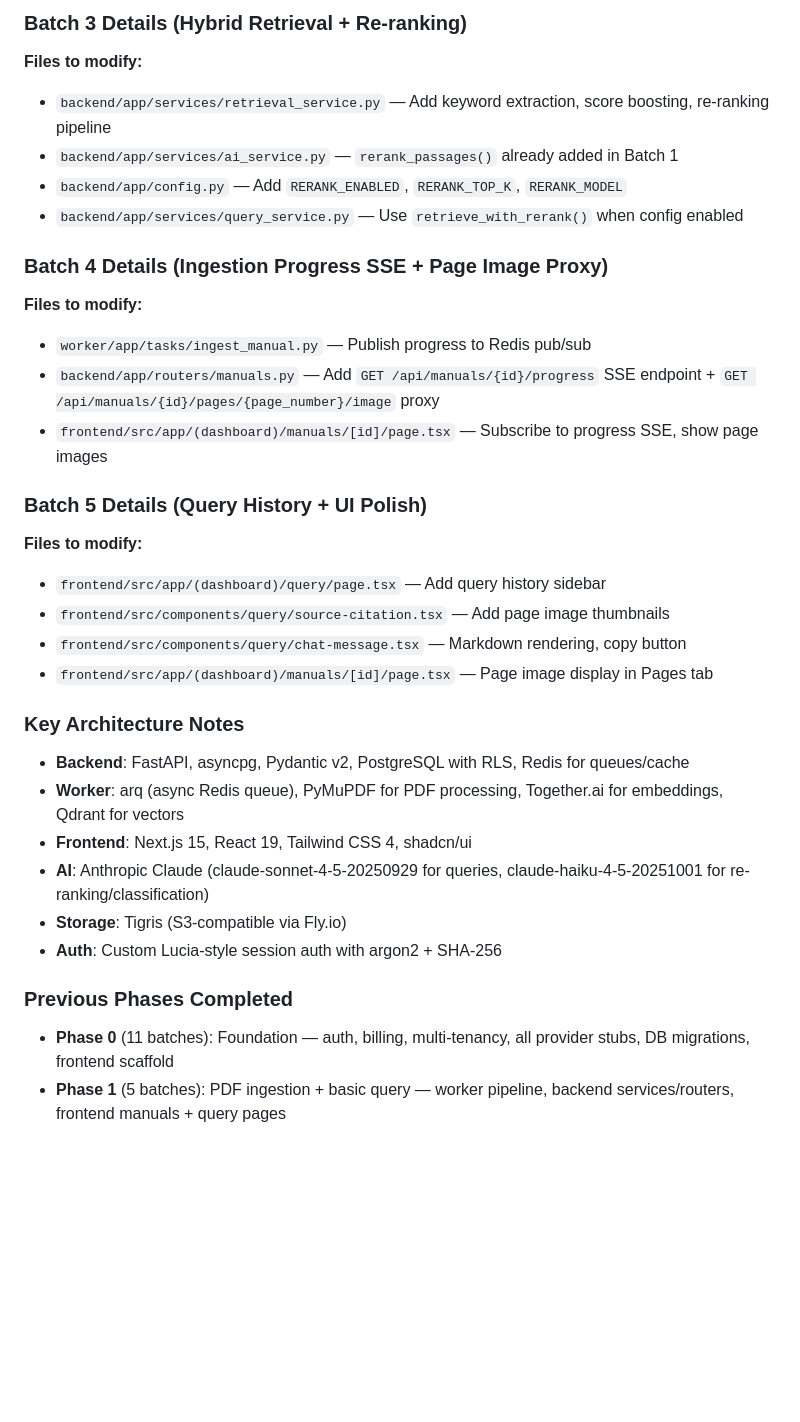
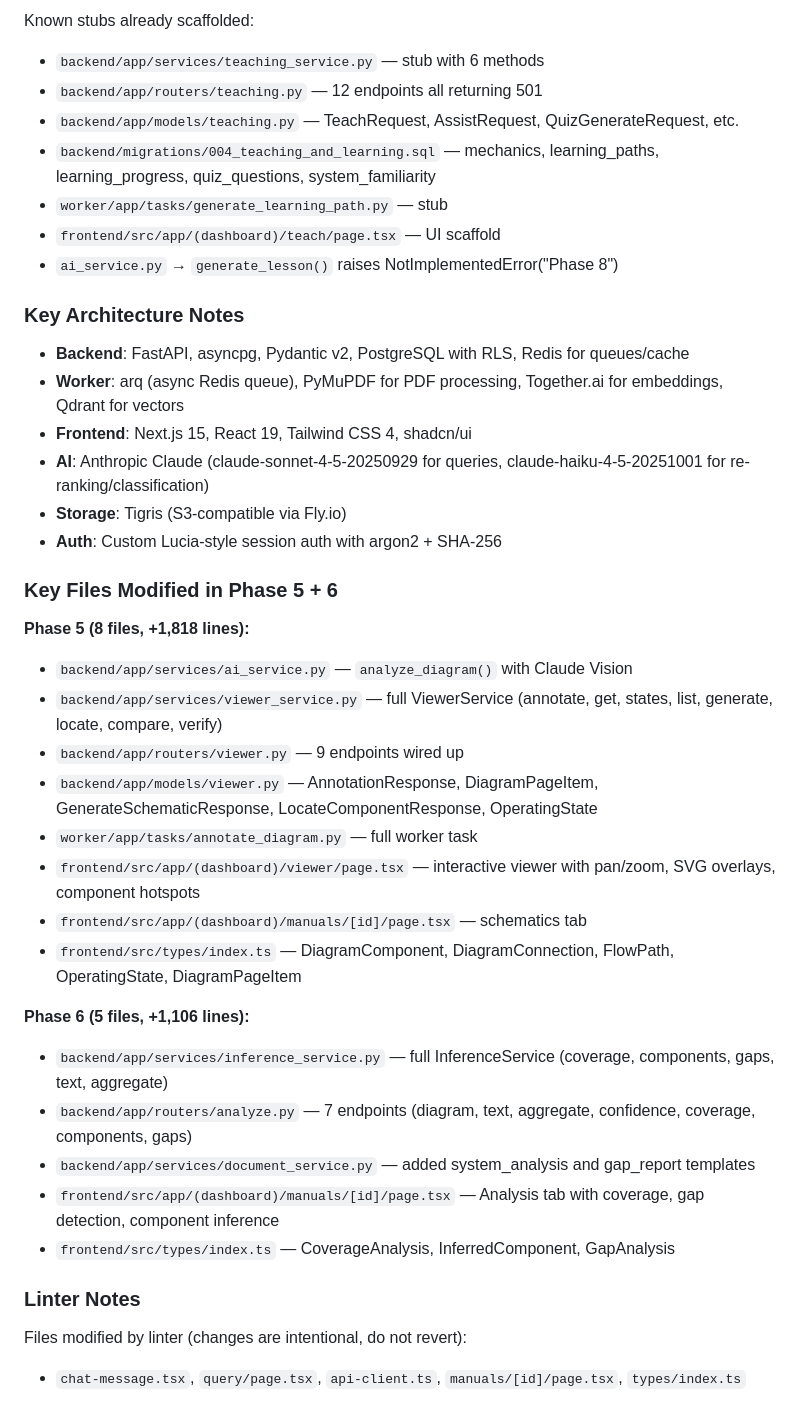
Before and after one commit to sharr36/ManualWorx, a Markdown page: CONTINUATION.md, the part around one of its changes. Drawn GitHub-style; blank space fills up the shorter version.

```diff
--- a/CONTINUATION.md
+++ b/CONTINUATION.md
@@ -39,26 +38,12 @@
 
-### Batch 3 Details (Hybrid Retrieval + Re-ranking)
-
-**Files to modify:**
-- `backend/app/services/retrieval_service.py` — Add keyword extraction, score boosting, re-ranking pipeline
-- `backend/app/services/ai_service.py` — `rerank_passages()` already added in Batch 1
-- `backend/app/config.py` — Add `RERANK_ENABLED`, `RERANK_TOP_K`, `RERANK_MODEL`
-- `backend/app/services/query_service.py` — Use `retrieve_with_rerank()` when config enabled
-
-### Batch 4 Details (Ingestion Progress SSE + Page Image Proxy)
-
-**Files to modify:**
-- `worker/app/tasks/ingest_manual.py` — Publish progress to Redis pub/sub
-- `backend/app/routers/manuals.py` — Add `GET /api/manuals/{id}/progress` SSE endpoint + `GET /api/manuals/{id}/pages/{page_number}/image` proxy
-- `frontend/src/app/(dashboard)/manuals/[id]/page.tsx` — Subscribe to progress SSE, show page images
-
-### Batch 5 Details (Query History + UI Polish)
-
-**Files to modify:**
-- `frontend/src/app/(dashboard)/query/page.tsx` — Add query history sidebar
-- `frontend/src/components/query/source-citation.tsx` — Add page image thumbnails
-- `frontend/src/components/query/chat-message.tsx` — Markdown rendering, copy button
-- `frontend/src/app/(dashboard)/manuals/[id]/page.tsx` — Page image display in Pages tab
+Known stubs already scaffolded:
+- `backend/app/services/teaching_service.py` — stub with 6 methods
+- `backend/app/routers/teaching.py` — 12 endpoints all returning 501
+- `backend/app/models/teaching.py` — TeachRequest, AssistRequest, QuizGenerateRequest, etc.
+- `backend/migrations/004_teaching_and_learning.sql` — mechanics, learning_paths, learning_progress, quiz_questions, system_familiarity
+- `worker/app/tasks/generate_learning_path.py` — stub
+- `frontend/src/app/(dashboard)/teach/page.tsx` — UI scaffold
+- `ai_service.py` → `generate_lesson()` raises NotImplementedError("Phase 8")
 
 ### Key Architecture Notes
 
@@ -69,6 +54,25 @@
 - **Storage**: Tigris (S3-compatible via Fly.io)
 - **Auth**: Custom Lucia-style session auth with argon2 + SHA-256
 
-### Previous Phases Completed
-- **Phase 0** (11 batches): Foundation — auth, billing, multi-tenancy, all provider stubs, DB migrations, frontend scaffold
-- **Phase 1** (5 batches): PDF ingestion + basic query — worker pipeline, backend services/routers, frontend manuals + query pages
+### Key Files Modified in Phase 5 + 6
+
+**Phase 5 (8 files, +1,818 lines):**
+- `backend/app/services/ai_service.py` — `analyze_diagram()` with Claude Vision
+- `backend/app/services/viewer_service.py` — full ViewerService (annotate, get, states, list, generate, locate, compare, verify)
+- `backend/app/routers/viewer.py` — 9 endpoints wired up
+- `backend/app/models/viewer.py` — AnnotationResponse, DiagramPageItem, GenerateSchematicResponse, LocateComponentResponse, OperatingState
+- `worker/app/tasks/annotate_diagram.py` — full worker task
+- `frontend/src/app/(dashboard)/viewer/page.tsx` — interactive viewer with pan/zoom, SVG overlays, component hotspots
+- `frontend/src/app/(dashboard)/manuals/[id]/page.tsx` — schematics tab
+- `frontend/src/types/index.ts` — DiagramComponent, DiagramConnection, FlowPath, OperatingState, DiagramPageItem
+
+**Phase 6 (5 files, +1,106 lines):**
+- `backend/app/services/inference_service.py` — full InferenceService (coverage, components, gaps, text, aggregate)
+- `backend/app/routers/analyze.py` — 7 endpoints (diagram, text, aggregate, confidence, coverage, components, gaps)
+- `backend/app/services/document_service.py` — added system_analysis and gap_report templates
+- `frontend/src/app/(dashboard)/manuals/[id]/page.tsx` — Analysis tab with coverage, gap detection, component inference
+- `frontend/src/types/index.ts` — CoverageAnalysis, InferredComponent, GapAnalysis
+
+### Linter Notes
+Files modified by linter (changes are intentional, do not revert):
+- `chat-message.tsx`, `query/page.tsx`, `api-client.ts`, `manuals/[id]/page.tsx`, `types/index.ts`
```
Also changed, not shown: other parts of CONTINUATION.md (+25 -26 lines).
